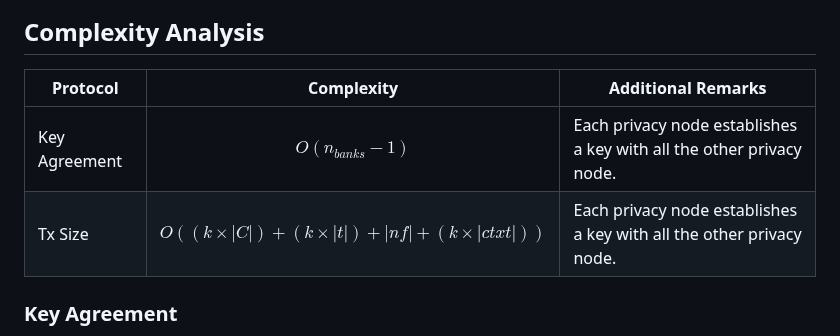
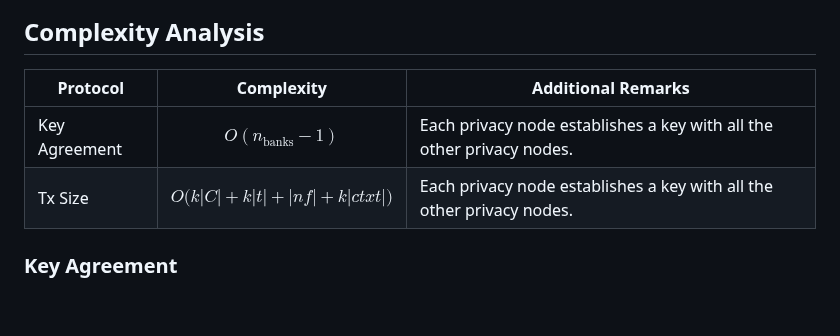
Before and after one commit to raylsnetwork/Enygma, a Markdown page: enygma_payments/protocol_description.md, the part around the change. GitHub-like rendering; blank space fills up the shorter version.

```diff
--- a/enygma_payments/protocol_description.md
+++ b/enygma_payments/protocol_description.md
@@ -88,10 +88,11 @@ Additionally, depending on the choice of random factors and the issuance process
 
 <div align="center">
 
-| Protocol      | Complexity             | Additional Remarks |
-| ------------- | ---------------------- | ---------------------------------------------------------------------- |
-| Key Agreement | $$O(n_{banks} - 1)$$   | Each privacy node establishes a key with all the other privacy node.   |
-| Tx Size       | $$O((k \times |C|) + (k \times |t|) + |nf| + (k \times |ctxt|))$$   | Each privacy node establishes a key with all the other privacy node.   |
+| Protocol      | Complexity                                               | Additional Remarks                                                |
+|---------------|----------------------------------------------------------|-------------------------------------------------------------------|
+| Key Agreement | $$O(n_{\text{banks}} - 1)$$                              | Each privacy node establishes a key with all the other privacy nodes. |
+| Tx Size       | $$O\big(k|C| + k|t| + |nf| + k|ctxt|\big)$$              | Each privacy node establishes a key with all the other privacy nodes. |
+
 
 
 </div>
```
